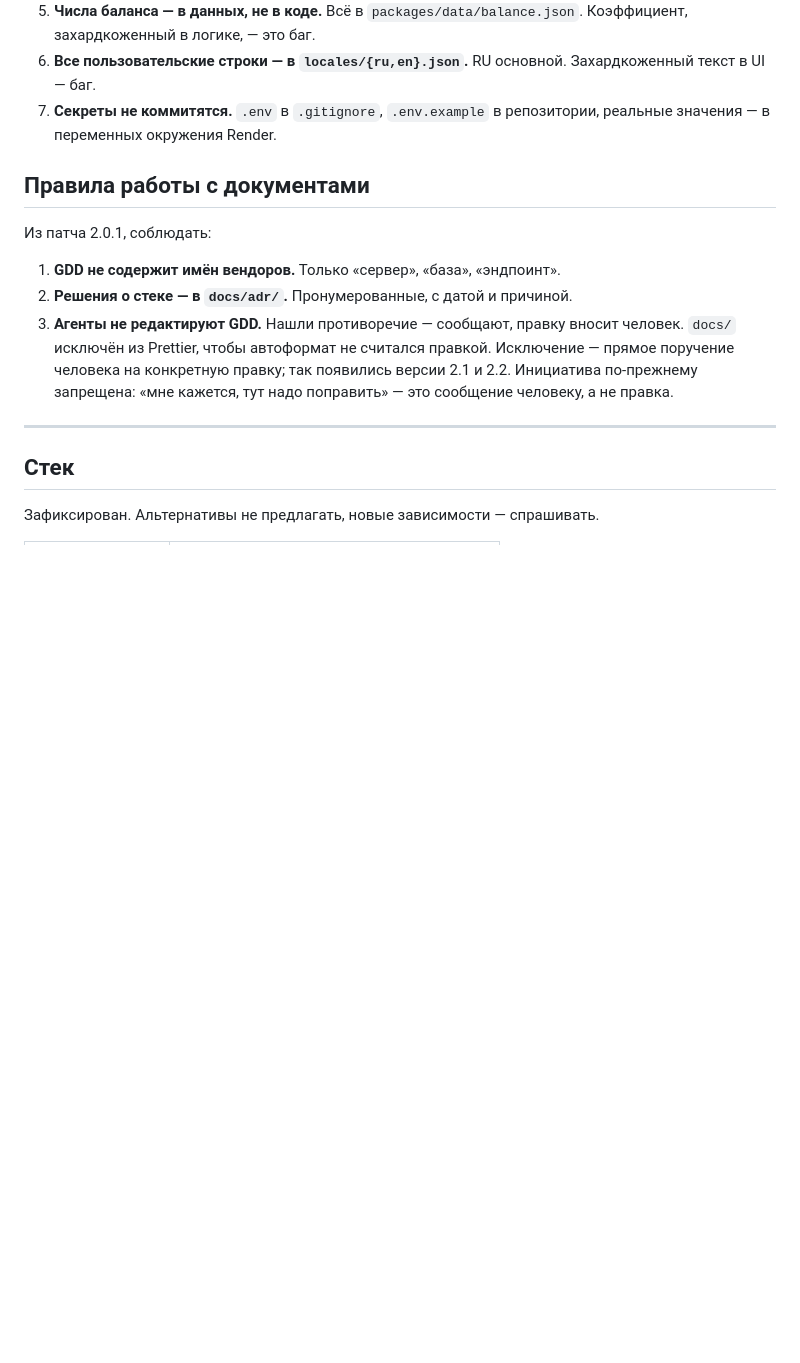
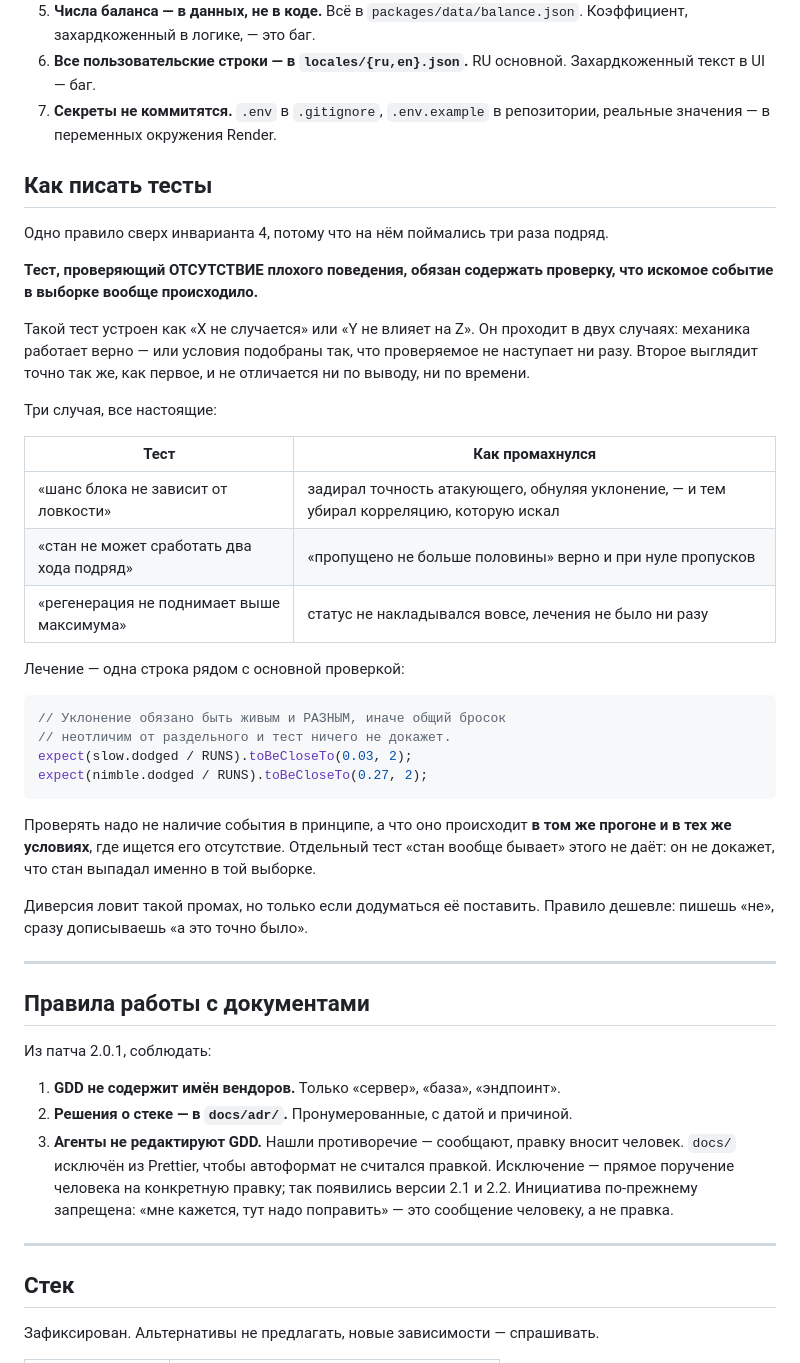
Before and after one commit to Blckburn/brute-force, a Markdown page: CLAUDE.md, the part around the change. Rendered like a GitHub page; blank space fills up the shorter version.

Commit message:
docs: правило про тесты на отсутствие плохого поведения
Тест вида «X не случается» проходит в двух случаях: механика работает
верно — или условия подобраны так, что проверяемое не наступает ни разу.
Второе неотличимо от первого ни по выводу, ни по времени.

Поймались трижды подряд: тест на корреляцию блока и уклонения обнулял
уклонение и тем убирал искомое; тест на стан-лок прошёл бы и при нуле
станов; тест на регенерацию не накладывал статус вовсе.

Правило: рядом с основной проверкой обязана стоять проверка, что
искомое событие в ТОЙ ЖЕ выборке происходило. Отдельный тест «такое
вообще бывает» не годится — он не про ту выборку.

Записано в CLAUDE.md отдельным разделом рядом с инвариантами, с тремя
настоящими примерами промаха, чтобы следующий агент знал про эту
ошибку до, а не после.

````diff
--- a/CLAUDE.md
+++ b/CLAUDE.md
@@ -38,6 +38,46 @@
    Захардкоженный текст в UI — баг.
 7. **Секреты не коммитятся.** `.env` в `.gitignore`, `.env.example`
    в репозитории, реальные значения — в переменных окружения Render.
+
+## Как писать тесты
+
+Одно правило сверх инварианта 4, потому что на нём поймались три раза
+подряд.
+
+**Тест, проверяющий ОТСУТСТВИЕ плохого поведения, обязан содержать
+проверку, что искомое событие в выборке вообще происходило.**
+
+Такой тест устроен как «X не случается» или «Y не влияет на Z». Он
+проходит в двух случаях: механика работает верно — или условия
+подобраны так, что проверяемое не наступает ни разу. Второе выглядит
+точно так же, как первое, и не отличается ни по выводу, ни по времени.
+
+Три случая, все настоящие:
+
+| Тест                                      | Как промахнулся                                                                          |
+| ----------------------------------------- | ---------------------------------------------------------------------------------------- |
+| «шанс блока не зависит от ловкости»       | задирал точность атакующего, обнуляя уклонение, — и тем убирал корреляцию, которую искал |
+| «стан не может сработать два хода подряд» | «пропущено не больше половины» верно и при нуле пропусков                                |
+| «регенерация не поднимает выше максимума» | статус не накладывался вовсе, лечения не было ни разу                                    |
+
+Лечение — одна строка рядом с основной проверкой:
+
+```ts
+// Уклонение обязано быть живым и РАЗНЫМ, иначе общий бросок
+// неотличим от раздельного и тест ничего не докажет.
+expect(slow.dodged / RUNS).toBeCloseTo(0.03, 2);
+expect(nimble.dodged / RUNS).toBeCloseTo(0.27, 2);
+```
+
+Проверять надо не наличие события в принципе, а что оно происходит
+**в том же прогоне и в тех же условиях**, где ищется его отсутствие.
+Отдельный тест «стан вообще бывает» этого не даёт: он не докажет, что
+стан выпадал именно в той выборке.
+
+Диверсия ловит такой промах, но только если додуматься её поставить.
+Правило дешевле: пишешь «не», сразу дописываешь «а это точно было».
+
+---
 
 ## Правила работы с документами
 
````
